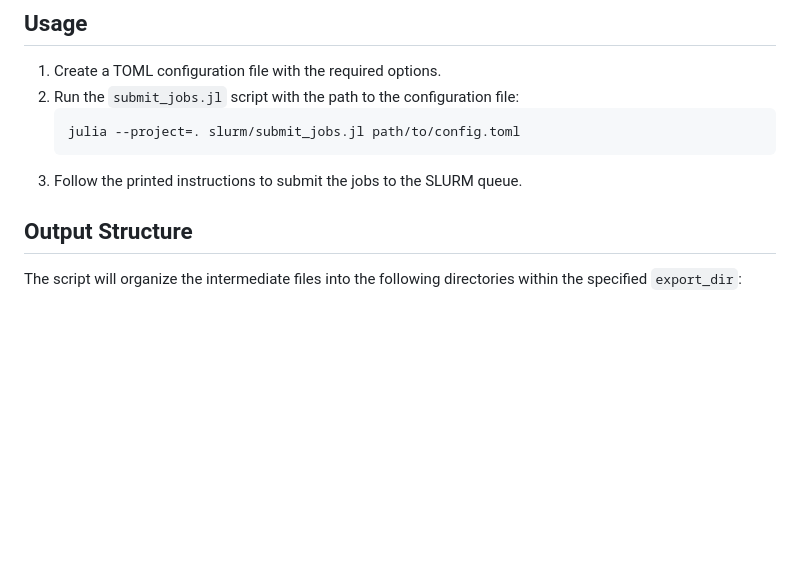
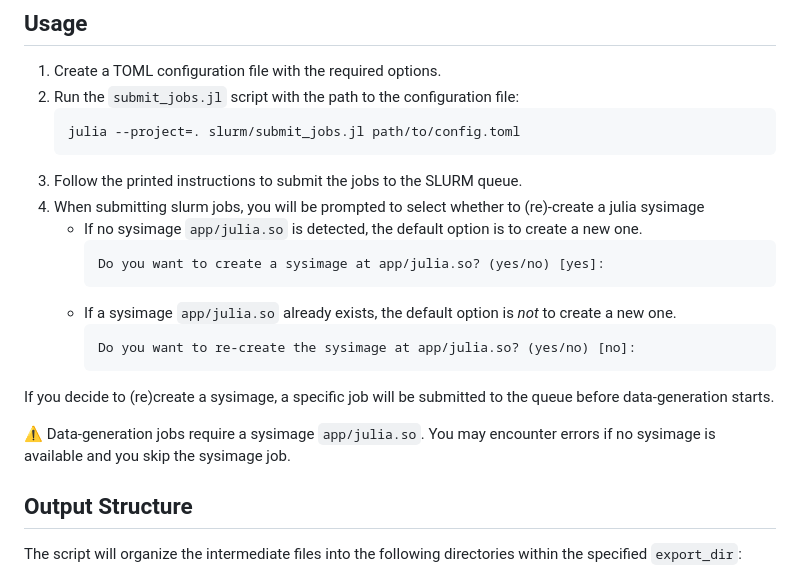
Before and after one commit to AI4OPT/OPFGenerator, a Markdown page: slurm/README.md, the part around the change. Drawn GitHub-style; blank space fills up the shorter version.

Commit message:
Expand explanations for sysimage in README

````diff
--- a/slurm/README.md
+++ b/slurm/README.md
@@ -29,6 +29,20 @@ Create a TOML configuration file with the following options:
    julia --project=. slurm/submit_jobs.jl path/to/config.toml
    ```
 3. Follow the printed instructions to submit the jobs to the SLURM queue.
+4. When submitting slurm jobs, you will be prompted to select whether to (re)-create a julia sysimage
+   * If no sysimage `app/julia.so` is detected, the default option is to create a new one.
+      ```bash
+      Do you want to create a sysimage at app/julia.so? (yes/no) [yes]:
+      ```
+   * If a sysimage `app/julia.so` already exists, the default option is _not_ to create a new one.
+      ```bash
+      Do you want to re-create the sysimage at app/julia.so? (yes/no) [no]:
+      ```
+
+If you decide to (re)create a sysimage, a specific job will be submitted to the queue before data-generation starts.
+
+⚠ Data-generation jobs require a sysimage `app/julia.so`. You may encounter errors if no sysimage is available and you skip the sysimage job.
+
 
 ## Output Structure
 
````
